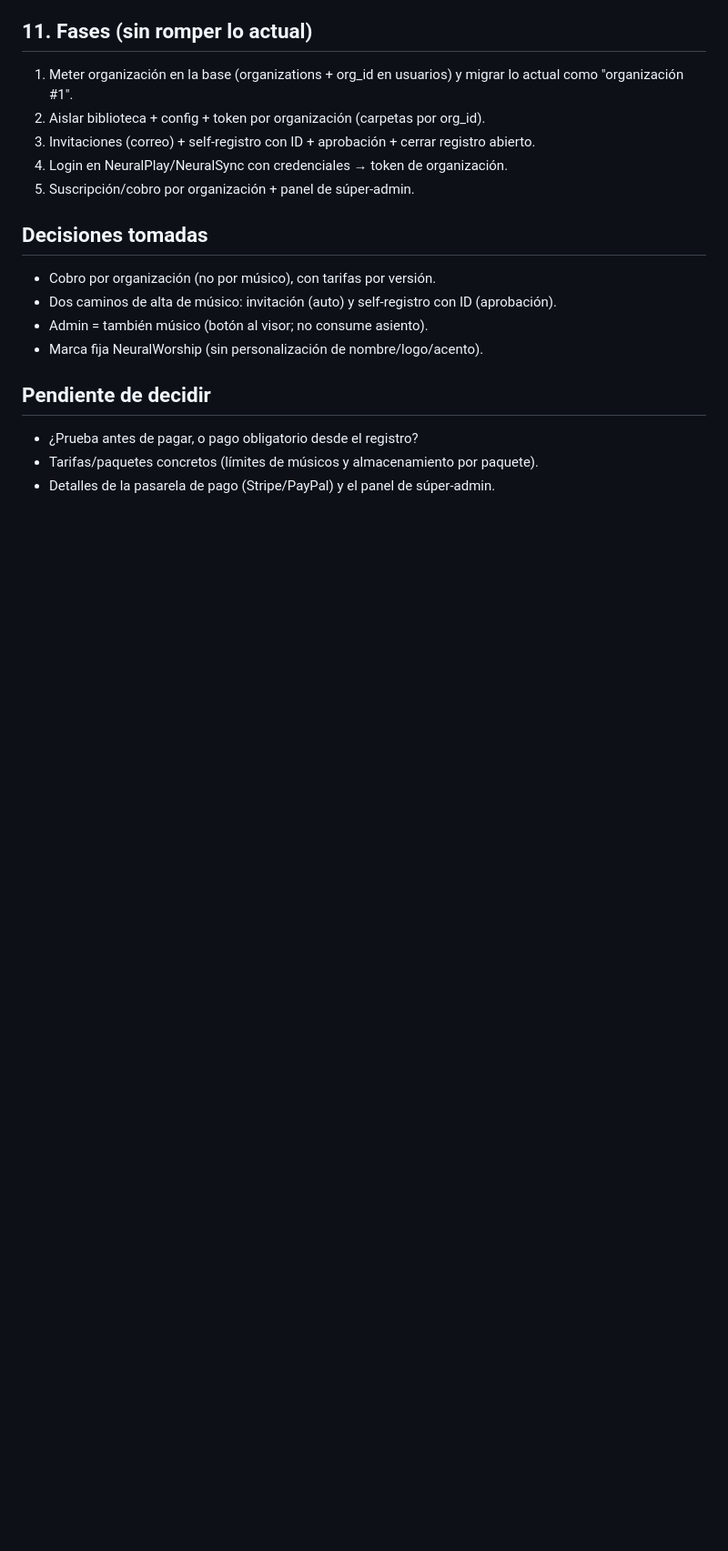
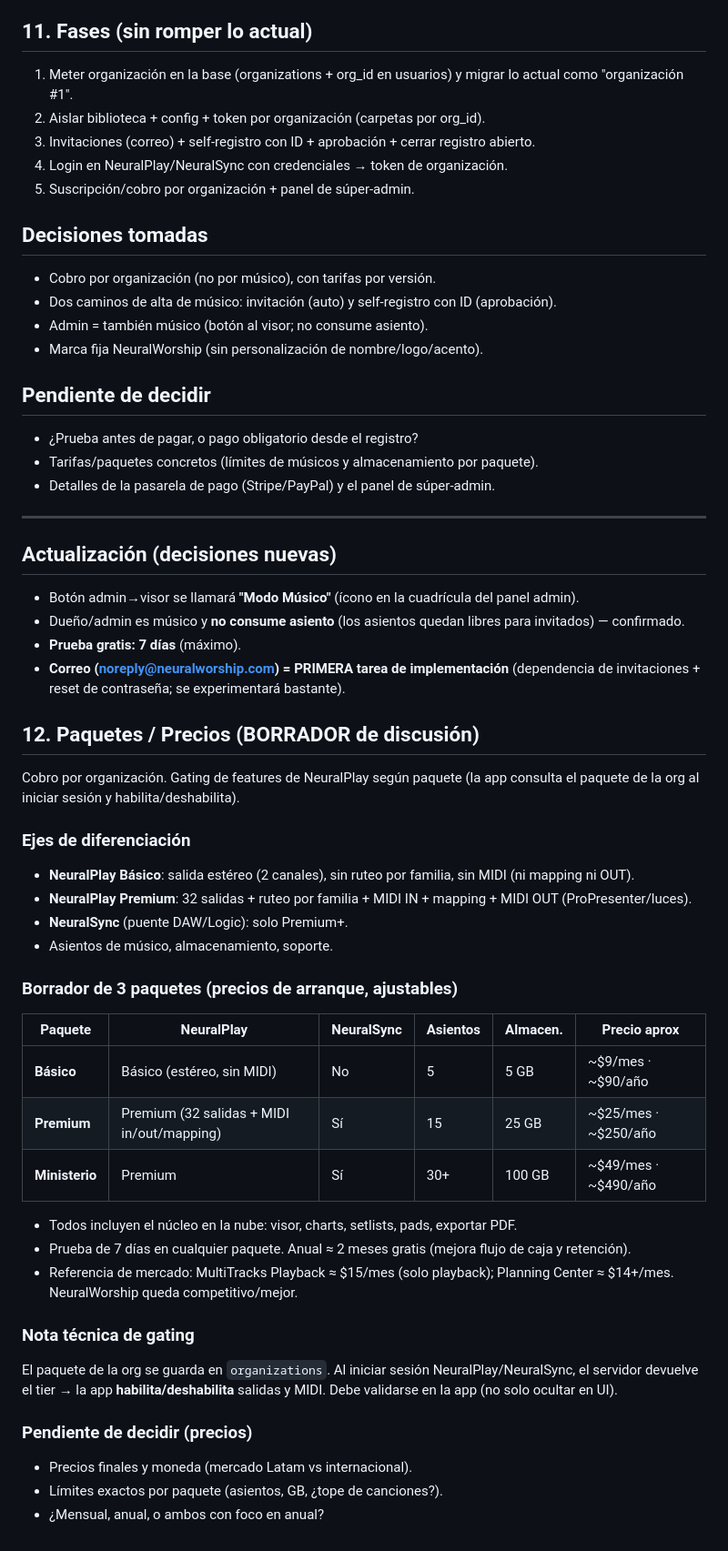
Before and after one commit to ulises02jr/Neural, a Markdown page: docs/NEURALWORSHIP_MULTITENANT.md, the part around the change. Shown at 91% size. GitHub-like rendering; blank space fills up the shorter version.

Commit message:
docs multi-tenant: Modo Musico, prueba 7 dias, correo primero + borrador de paquetes/precios (Basico/Premium/Ministerio)

```diff
--- a/docs/NEURALWORSHIP_MULTITENANT.md
+++ b/docs/NEURALWORSHIP_MULTITENANT.md
@@ -85,3 +85,39 @@ usuarios y token. Ninguna organización ve datos de otra. Marca fija = NeuralWor
 - ¿Prueba antes de pagar, o pago obligatorio desde el registro?
 - Tarifas/paquetes concretos (límites de músicos y almacenamiento por paquete).
 - Detalles de la pasarela de pago (Stripe/PayPal) y el panel de súper-admin.
+
+---
+
+## Actualización (decisiones nuevas)
+- Botón admin→visor se llamará **"Modo Músico"** (ícono en la cuadrícula del panel admin).
+- Dueño/admin es músico y **no consume asiento** (los asientos quedan libres para invitados) — confirmado.
+- **Prueba gratis: 7 días** (máximo).
+- **Correo (noreply@neuralworship.com) = PRIMERA tarea de implementación** (dependencia de invitaciones + reset de contraseña; se experimentará bastante).
+
+## 12. Paquetes / Precios (BORRADOR de discusión)
+Cobro por organización. Gating de features de NeuralPlay según paquete (la app consulta el paquete de la org al iniciar sesión y habilita/deshabilita).
+
+### Ejes de diferenciación
+- **NeuralPlay Básico**: salida estéreo (2 canales), sin ruteo por familia, sin MIDI (ni mapping ni OUT).
+- **NeuralPlay Premium**: 32 salidas + ruteo por familia + MIDI IN + mapping + MIDI OUT (ProPresenter/luces).
+- **NeuralSync** (puente DAW/Logic): solo Premium+.
+- Asientos de músico, almacenamiento, soporte.
+
+### Borrador de 3 paquetes (precios de arranque, ajustables)
+| Paquete | NeuralPlay | NeuralSync | Asientos | Almacen. | Precio aprox |
+|---|---|---|---|---|---|
+| **Básico** | Básico (estéreo, sin MIDI) | No | 5 | 5 GB | ~$9/mes · ~$90/año |
+| **Premium** | Premium (32 salidas + MIDI in/out/mapping) | Sí | 15 | 25 GB | ~$25/mes · ~$250/año |
+| **Ministerio** | Premium | Sí | 30+ | 100 GB | ~$49/mes · ~$490/año |
+
+- Todos incluyen el núcleo en la nube: visor, charts, setlists, pads, exportar PDF.
+- Prueba de 7 días en cualquier paquete. Anual ≈ 2 meses gratis (mejora flujo de caja y retención).
+- Referencia de mercado: MultiTracks Playback ≈ $15/mes (solo playback); Planning Center ≈ $14+/mes. NeuralWorship queda competitivo/mejor.
+
+### Nota técnica de gating
+El paquete de la org se guarda en `organizations`. Al iniciar sesión NeuralPlay/NeuralSync, el servidor devuelve el tier → la app **habilita/deshabilita** salidas y MIDI. Debe validarse en la app (no solo ocultar en UI).
+
+### Pendiente de decidir (precios)
+- Precios finales y moneda (mercado Latam vs internacional).
+- Límites exactos por paquete (asientos, GB, ¿tope de canciones?).
+- ¿Mensual, anual, o ambos con foco en anual?
```
